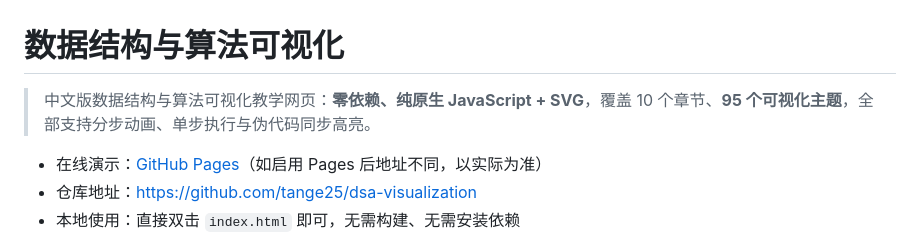
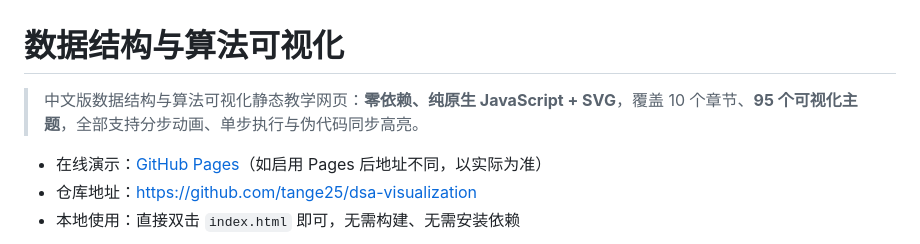
Before and after one commit to tange25/dsa-visualization, a Markdown page: README.md, the part around the change. Rendered like a GitHub page.

```diff
--- a/README.md
+++ b/README.md
@@ -1,6 +1,6 @@
 # 数据结构与算法可视化
 
-> 中文版数据结构与算法可视化教学网页：**零依赖、纯原生 JavaScript + SVG**，覆盖 10 个章节、**95 个可视化主题**，全部支持分步动画、单步执行与伪代码同步高亮。
+> 中文版数据结构与算法可视化静态教学网页：**零依赖、纯原生 JavaScript + SVG**，覆盖 10 个章节、**95 个可视化主题**，全部支持分步动画、单步执行与伪代码同步高亮。
 
 - 在线演示：[GitHub Pages](https://tange25.github.io/dsa-visualization/)（如启用 Pages 后地址不同，以实际为准）
 - 仓库地址：<https://github.com/tange25/dsa-visualization>
```
